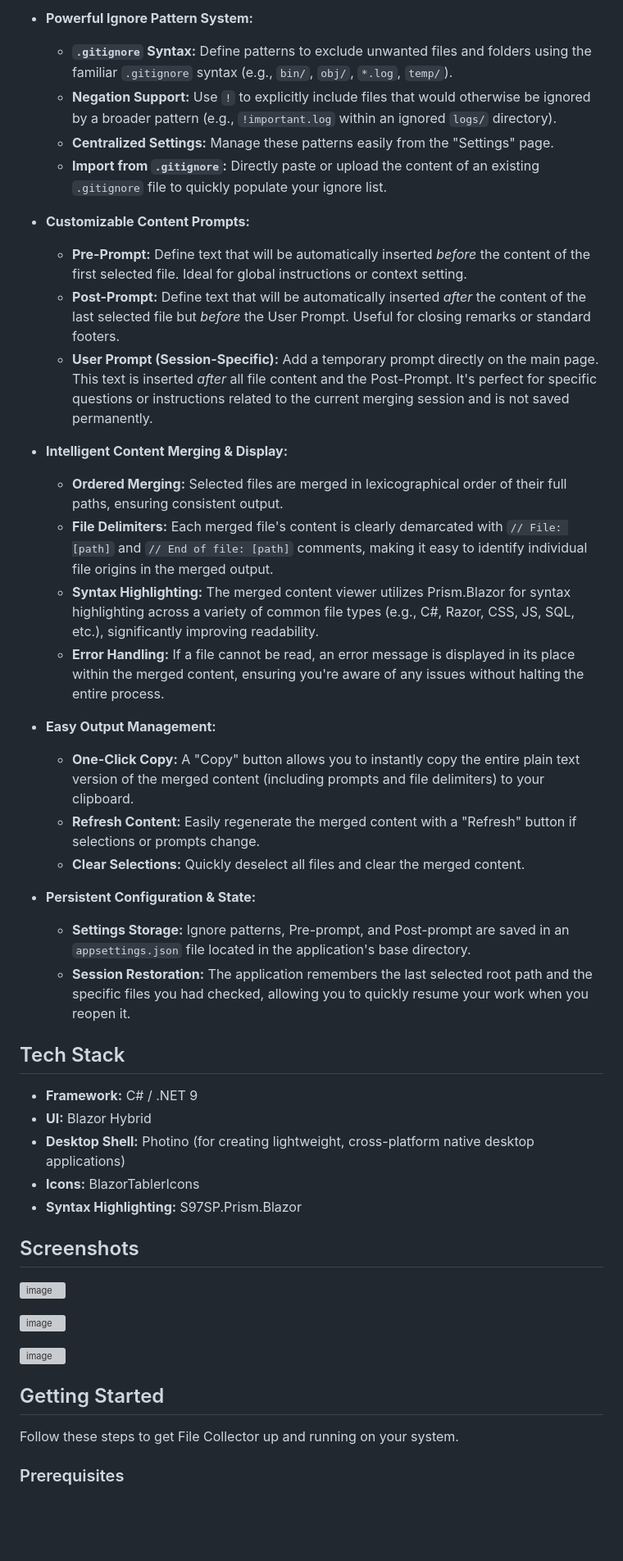
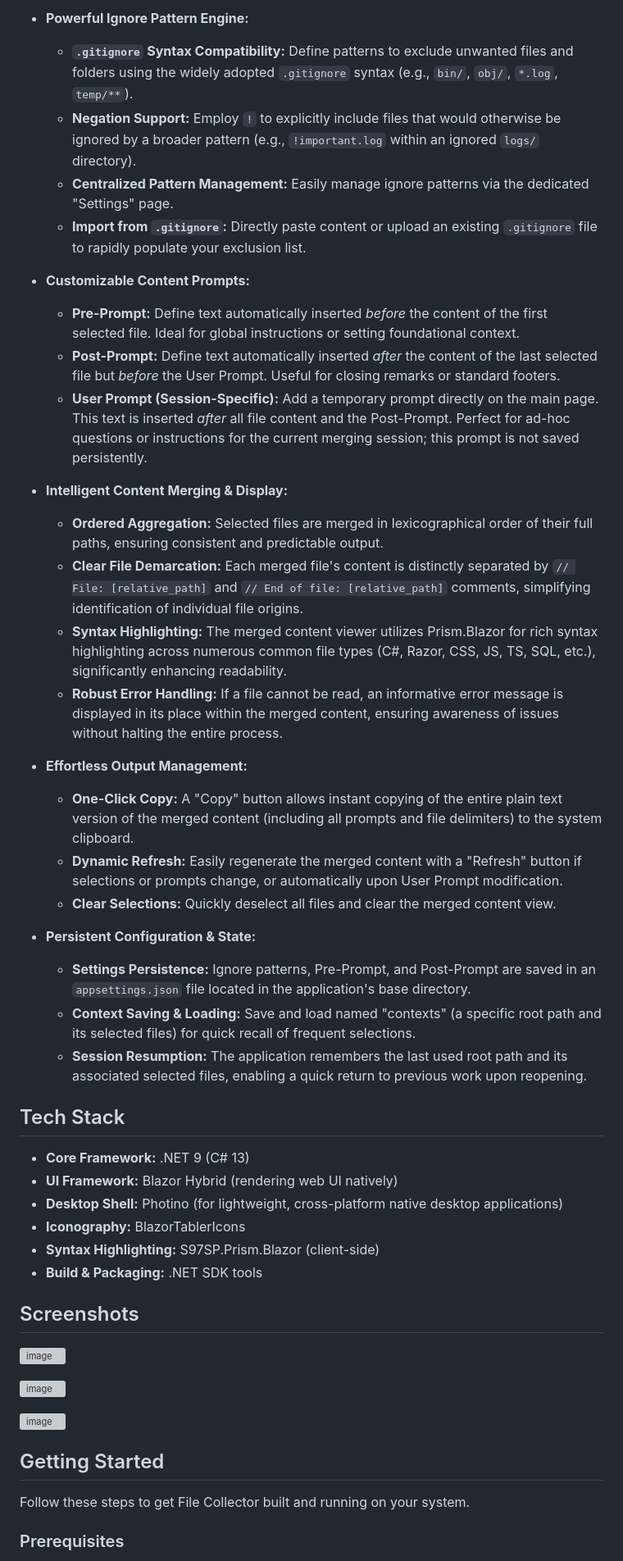
Before and after one commit to lorenzodimauro97/FileCollector, a Markdown page: README.md, the part around one of its changes. Shown at 82% size. Drawn GitHub-style; blank space fills up the shorter version; grey boxes are pictures that could not be loaded.

```diff
--- a/README.md
+++ b/README.md
@@ -55,37 +59,39 @@ File Collector is packed with features designed to make your file aggregation pr
 
-*   **Powerful Ignore Pattern System:**
-    *   **`.gitignore` Syntax:** Define patterns to exclude unwanted files and folders using the familiar `.gitignore` syntax (e.g., `bin/`, `obj/`, `*.log`, `temp/`).
-    *   **Negation Support:** Use `!` to explicitly include files that would otherwise be ignored by a broader pattern (e.g., `!important.log` within an ignored `logs/` directory).
-    *   **Centralized Settings:** Manage these patterns easily from the "Settings" page.
-    *   **Import from `.gitignore`:** Directly paste or upload the content of an existing `.gitignore` file to quickly populate your ignore list.
+*   **Powerful Ignore Pattern Engine:**
+    *   **`.gitignore` Syntax Compatibility:** Define patterns to exclude unwanted files and folders using the widely adopted `.gitignore` syntax (e.g., `bin/`, `obj/`, `*.log`, `temp/**`).
+    *   **Negation Support:** Employ `!` to explicitly include files that would otherwise be ignored by a broader pattern (e.g., `!important.log` within an ignored `logs/` directory).
+    *   **Centralized Pattern Management:** Easily manage ignore patterns via the dedicated "Settings" page.
+    *   **Import from `.gitignore`:** Directly paste content or upload an existing `.gitignore` file to rapidly populate your exclusion list.
 
 *   **Customizable Content Prompts:**
-    *   **Pre-Prompt:** Define text that will be automatically inserted *before* the content of the first selected file. Ideal for global instructions or context setting.
-    *   **Post-Prompt:** Define text that will be automatically inserted *after* the content of the last selected file but *before* the User Prompt. Useful for closing remarks or standard footers.
-    *   **User Prompt (Session-Specific):** Add a temporary prompt directly on the main page. This text is inserted *after* all file content and the Post-Prompt. It's perfect for specific questions or instructions related to the current merging session and is not saved permanently.
+    *   **Pre-Prompt:** Define text automatically inserted *before* the content of the first selected file. Ideal for global instructions or setting foundational context.
+    *   **Post-Prompt:** Define text automatically inserted *after* the content of the last selected file but *before* the User Prompt. Useful for closing remarks or standard footers.
+    *   **User Prompt (Session-Specific):** Add a temporary prompt directly on the main page. This text is inserted *after* all file content and the Post-Prompt. Perfect for ad-hoc questions or instructions for the current merging session; this prompt is not saved persistently.
 
 *   **Intelligent Content Merging & Display:**
-    *   **Ordered Merging:** Selected files are merged in lexicographical order of their full paths, ensuring consistent output.
-    *   **File Delimiters:** Each merged file's content is clearly demarcated with `// File: [path]` and `// End of file: [path]` comments, making it easy to identify individual file origins in the merged output.
-    *   **Syntax Highlighting:** The merged content viewer utilizes Prism.Blazor for syntax highlighting across a variety of common file types (e.g., C#, Razor, CSS, JS, SQL, etc.), significantly improving readability.
-    *   **Error Handling:** If a file cannot be read, an error message is displayed in its place within the merged content, ensuring you're aware of any issues without halting the entire process.
+    *   **Ordered Aggregation:** Selected files are merged in lexicographical order of their full paths, ensuring consistent and predictable output.
+    *   **Clear File Demarcation:** Each merged file's content is distinctly separated by `// File: [relative_path]` and `// End of file: [relative_path]` comments, simplifying identification of individual file origins.
+    *   **Syntax Highlighting:** The merged content viewer utilizes Prism.Blazor for rich syntax highlighting across numerous common file types (C#, Razor, CSS, JS, TS, SQL, etc.), significantly enhancing readability.
+    *   **Robust Error Handling:** If a file cannot be read, an informative error message is displayed in its place within the merged content, ensuring awareness of issues without halting the entire process.
 
-*   **Easy Output Management:**
-    *   **One-Click Copy:** A "Copy" button allows you to instantly copy the entire plain text version of the merged content (including prompts and file delimiters) to your clipboard.
-    *   **Refresh Content:** Easily regenerate the merged content with a "Refresh" button if selections or prompts change.
-    *   **Clear Selections:** Quickly deselect all files and clear the merged content.
+*   **Effortless Output Management:**
+    *   **One-Click Copy:** A "Copy" button allows instant copying of the entire plain text version of the merged content (including all prompts and file delimiters) to the system clipboard.
+    *   **Dynamic Refresh:** Easily regenerate the merged content with a "Refresh" button if selections or prompts change, or automatically upon User Prompt modification.
+    *   **Clear Selections:** Quickly deselect all files and clear the merged content view.
 
 *   **Persistent Configuration & State:**
-    *   **Settings Storage:** Ignore patterns, Pre-prompt, and Post-prompt are saved in an `appsettings.json` file located in the application's base directory.
-    *   **Session Restoration:** The application remembers the last selected root path and the specific files you had checked, allowing you to quickly resume your work when you reopen it.
+    *   **Settings Persistence:** Ignore patterns, Pre-Prompt, and Post-Prompt are saved in an `appsettings.json` file located in the application's base directory.
+    *   **Context Saving & Loading:** Save and load named "contexts" (a specific root path and its selected files) for quick recall of frequent selections.
+    *   **Session Resumption:** The application remembers the last used root path and its associated selected files, enabling a quick return to previous work upon reopening.
 
 ## Tech Stack
 
-*   **Framework:** C# / .NET 9
-*   **UI:** Blazor Hybrid
-*   **Desktop Shell:** Photino (for creating lightweight, cross-platform native desktop applications)
-*   **Icons:** BlazorTablerIcons
-*   **Syntax Highlighting:** S97SP.Prism.Blazor
+*   **Core Framework:** .NET 9 (C# 13)
+*   **UI Framework:** Blazor Hybrid (rendering web UI natively)
+*   **Desktop Shell:** Photino (for lightweight, cross-platform native desktop applications)
+*   **Iconography:** BlazorTablerIcons
+*   **Syntax Highlighting:** S97SP.Prism.Blazor (client-side)
+*   **Build & Packaging:** .NET SDK tools
 
 ## Screenshots
 
@@ -97,7 +103,7 @@ File Collector is packed with features designed to make your file aggregation pr
 
 ## Getting Started
 
-Follow these steps to get File Collector up and running on your system.
+Follow these steps to get File Collector built and running on your system.
 
 ### Prerequisites
 
```
Also changed, not shown: other parts of README.md (+126 -91 lines).
